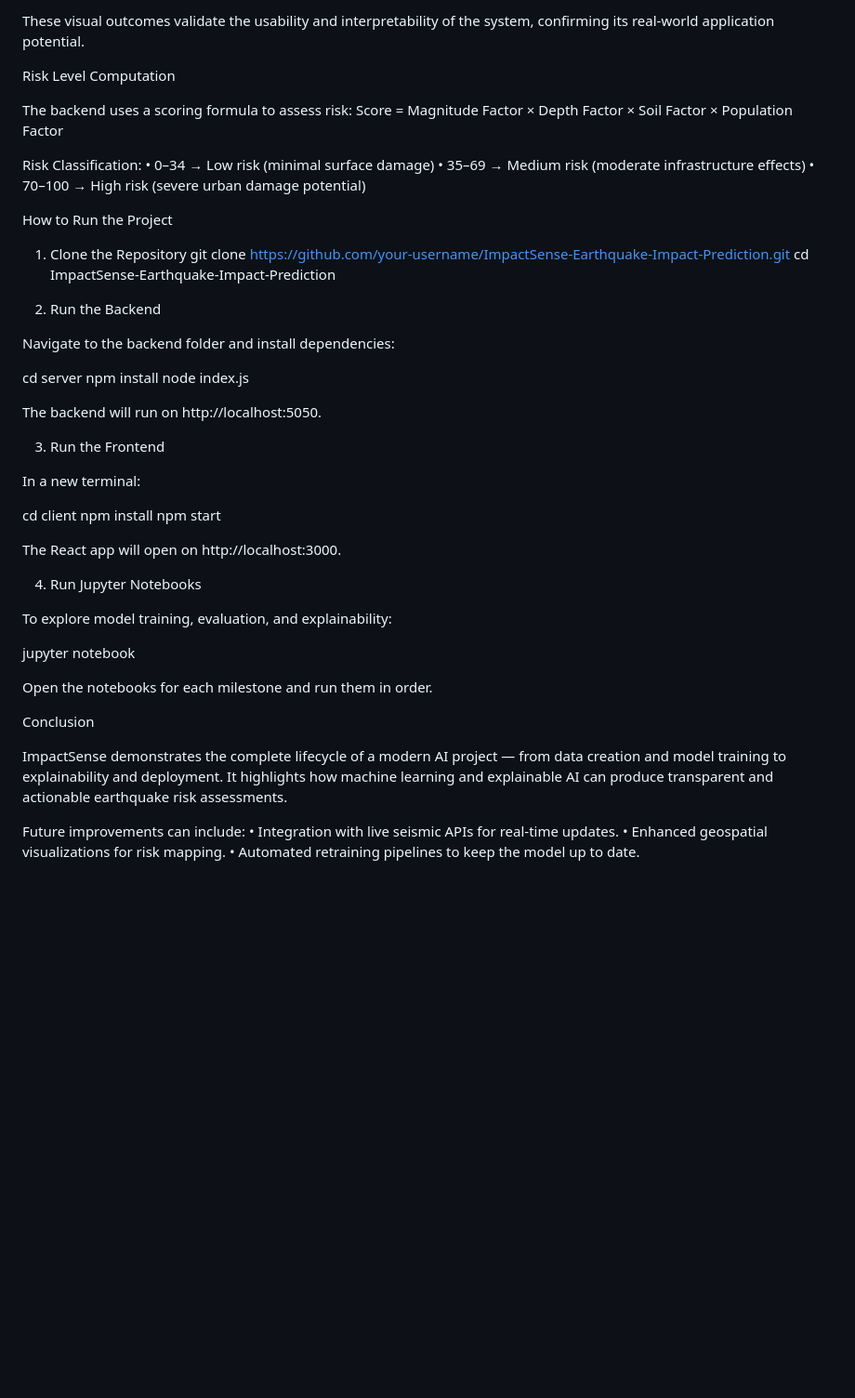
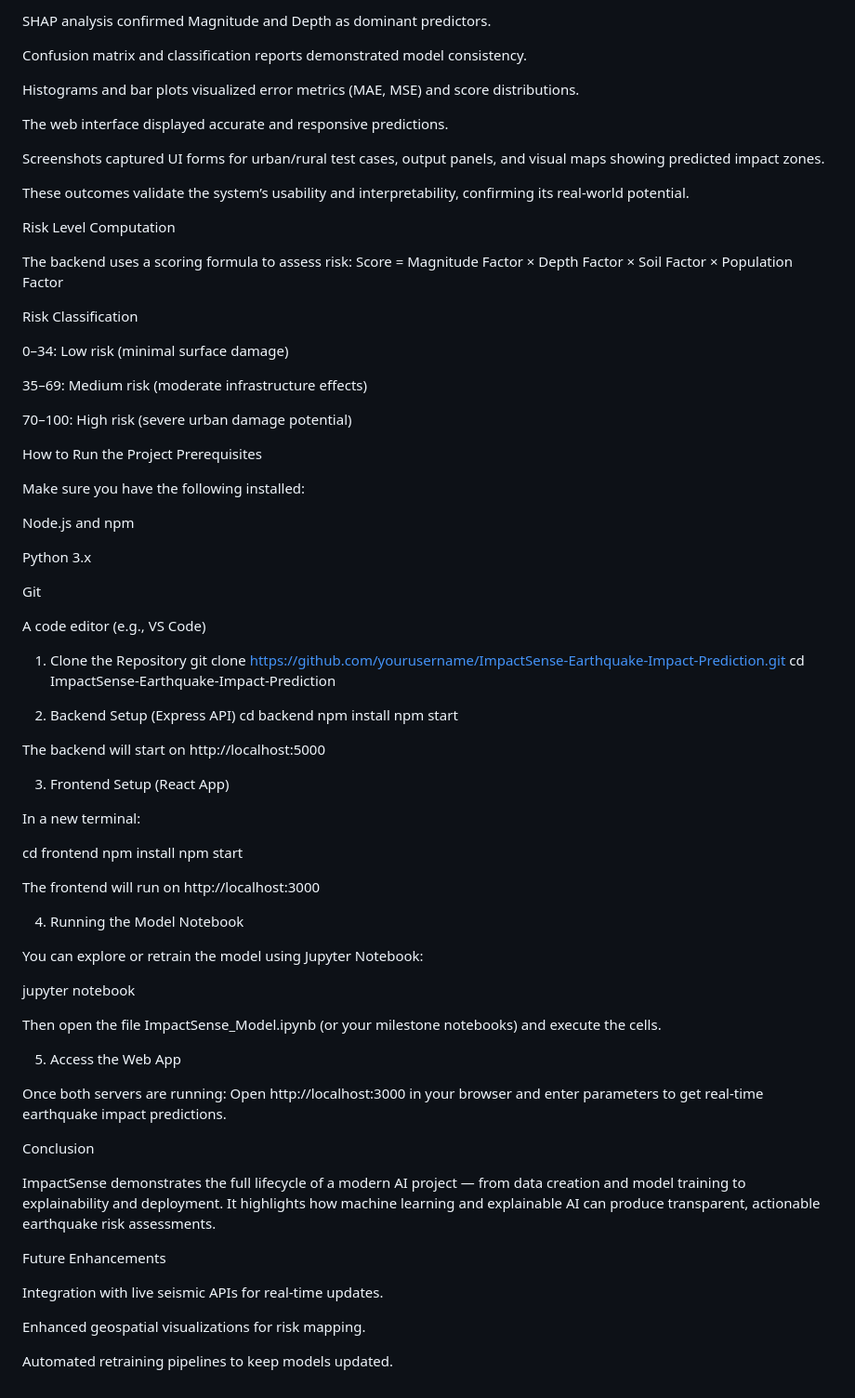
Before and after one commit to springboardmentor3847a-cloud/ImpactSense-Earthquake-Impact-Prediction, a Markdown page: README.md, the part around the change printed below. Shown: that part at 93% size. GitHub-like rendering; blank space fills up the shorter version.

```diff
--- a/README.md
+++ b/README.md
@@ -84,58 +101,89 @@ Key Outcomes:
 
-These visual outcomes validate the usability and interpretability of the system, confirming its real-world application potential.
+SHAP analysis confirmed Magnitude and Depth as dominant predictors.
+
+Confusion matrix and classification reports demonstrated model consistency.
+
+Histograms and bar plots visualized error metrics (MAE, MSE) and score distributions.
+
+The web interface displayed accurate and responsive predictions.
+
+Screenshots captured UI forms for urban/rural test cases, output panels, and visual maps showing predicted impact zones.
+
+These outcomes validate the system’s usability and interpretability, confirming its real-world potential.
 
 Risk Level Computation
 
 The backend uses a scoring formula to assess risk:
 Score = Magnitude Factor × Depth Factor × Soil Factor × Population Factor
 
-Risk Classification:
-• 0–34 → Low risk (minimal surface damage)
-• 35–69 → Medium risk (moderate infrastructure effects)
-• 70–100 → High risk (severe urban damage potential)
+Risk Classification
+
+0–34: Low risk (minimal surface damage)
+
+35–69: Medium risk (moderate infrastructure effects)
+
+70–100: High risk (severe urban damage potential)
 
 How to Run the Project
+Prerequisites
+
+Make sure you have the following installed:
+
+Node.js and npm
+
+Python 3.x
+
+Git
+
+A code editor (e.g., VS Code)
+
 1. Clone the Repository
-git clone https://github.com/your-username/ImpactSense-Earthquake-Impact-Prediction.git
+git clone https://github.com/yourusername/ImpactSense-Earthquake-Impact-Prediction.git
 cd ImpactSense-Earthquake-Impact-Prediction
 
-2. Run the Backend
-
-Navigate to the backend folder and install dependencies:
-
-cd server
-npm install
-node index.js
-
-
-The backend will run on http://localhost:5050.
-
-3. Run the Frontend
-
-In a new terminal:
-
-cd client
+2. Backend Setup (Express API)
+cd backend
 npm install
 npm start
 
 
-The React app will open on http://localhost:3000.
+The backend will start on http://localhost:5000
 
-4. Run Jupyter Notebooks
+3. Frontend Setup (React App)
 
-To explore model training, evaluation, and explainability:
+In a new terminal:
+
+cd frontend
+npm install
+npm start
+
+
+The frontend will run on http://localhost:3000
+
+4. Running the Model Notebook
+
+You can explore or retrain the model using Jupyter Notebook:
 
 jupyter notebook
 
 
-Open the notebooks for each milestone and run them in order.
+Then open the file ImpactSense_Model.ipynb (or your milestone notebooks) and execute the cells.
+
+5. Access the Web App
+
+Once both servers are running:
+Open http://localhost:3000
+ in your browser and enter parameters to get real-time earthquake impact predictions.
 
 Conclusion
 
-ImpactSense demonstrates the complete lifecycle of a modern AI project — from data creation and model training to explainability and deployment.
-It highlights how machine learning and explainable AI can produce transparent and actionable earthquake risk assessments.
+ImpactSense demonstrates the full lifecycle of a modern AI project — from data creation and model training to explainability and deployment.
+It highlights how machine learning and explainable AI can produce transparent, actionable earthquake risk assessments.
 
-Future improvements can include:
-• Integration with live seismic APIs for real-time updates.
-• Enhanced geospatial visualizations for risk mapping.
-• Automated retraining pipelines to keep the model up to date.
+Future Enhancements
+
+Integration with live seismic APIs for real-time updates.
+
+Enhanced geospatial visualizations for risk mapping.
+
+Automated retraining pipelines to keep models updated.
```
Also changed, not shown: other parts of README.md (+52 -35 lines).
